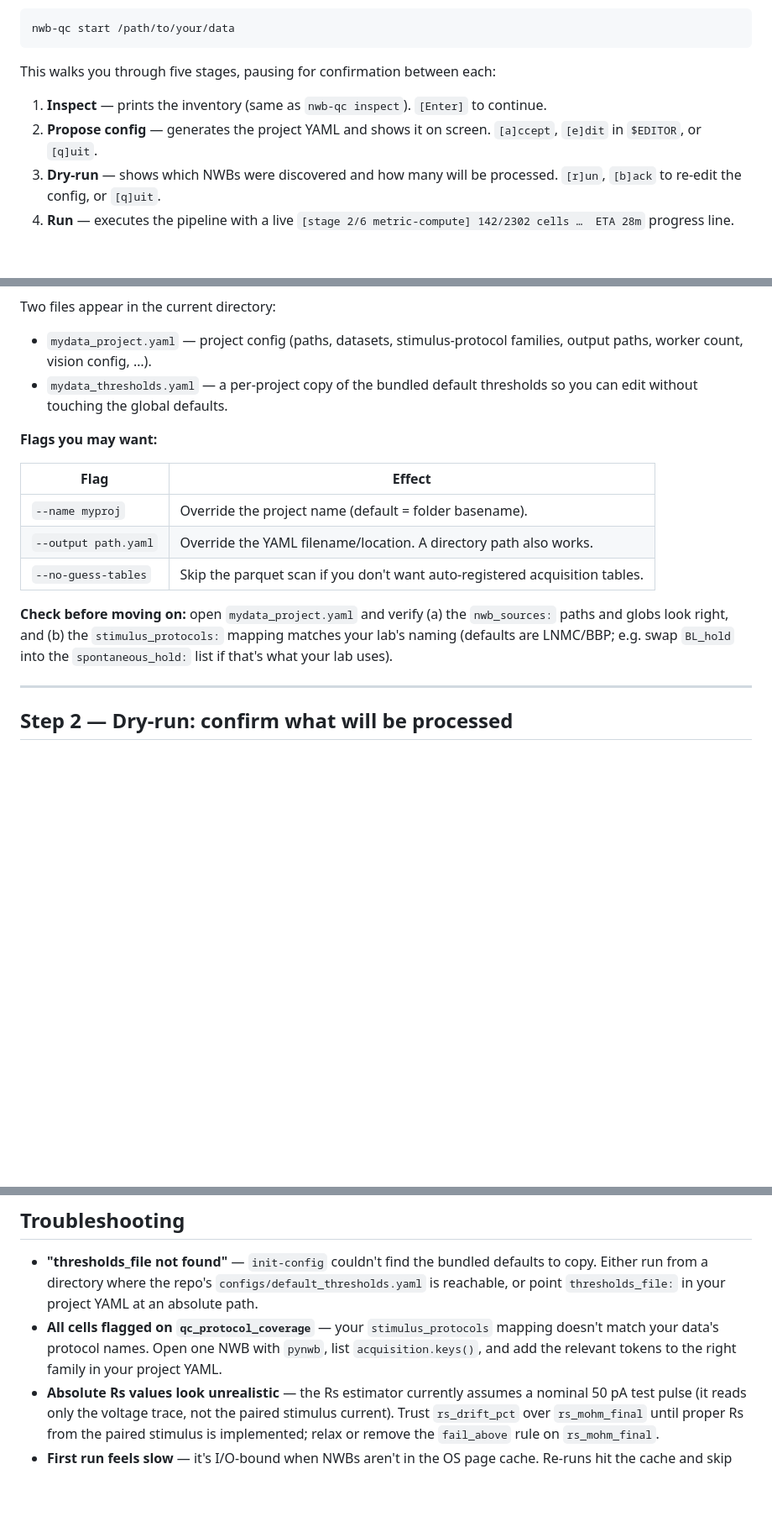
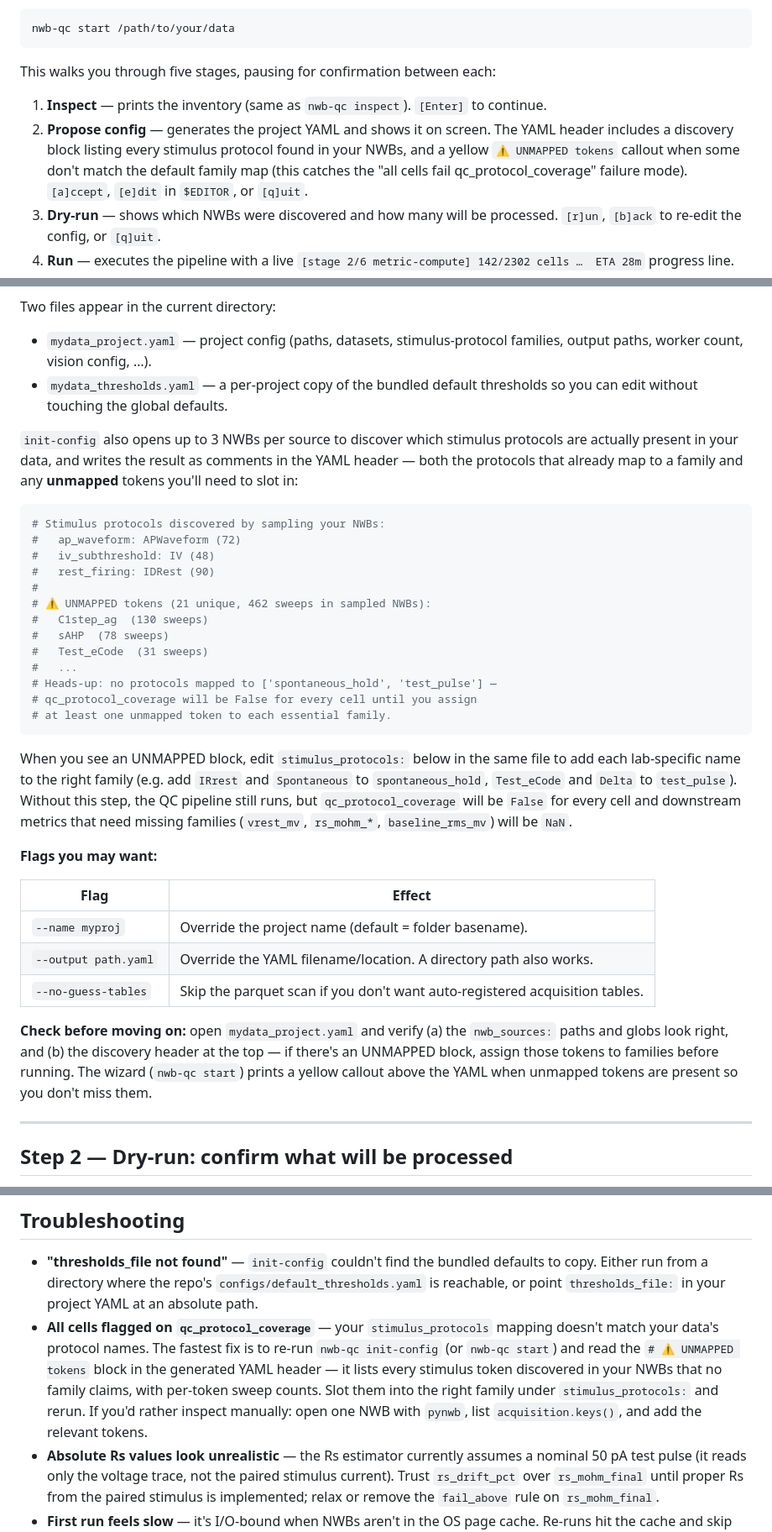
Before and after one commit to senscience/nwb-trace-qc, a Markdown page: docs/usage.md, 3 parts joined by grey strips. Shown at 84% size. Drawn GitHub-style; blank space fills up the shorter version.

Commit message:
docs: document the init-config stimulus-protocol discovery block
Adds a worked example of the YAML header's discovered/unmapped sections
to Step 1, rewrites the troubleshooting entry for 'all cells flagged on
qc_protocol_coverage' to point at the new mechanism, and notes the
wizard's yellow callout in Step 0.1.

Co-Authored-By: Claude Opus 4.7 <noreply@anthropic.com>

````diff
--- a/docs/usage.md
+++ b/docs/usage.md
@@ -32,7 +32,7 @@ nwb-qc start /path/to/your/data
 This walks you through five stages, pausing for confirmation between each:
 
 1. **Inspect** — prints the inventory (same as `nwb-qc inspect`). `[Enter]` to continue.
-2. **Propose config** — generates the project YAML and shows it on screen. `[a]ccept`, `[e]dit` in `$EDITOR`, or `[q]uit`.
+2. **Propose config** — generates the project YAML and shows it on screen. The YAML header includes a discovery block listing every stimulus protocol found in your NWBs, and a yellow `⚠ UNMAPPED tokens` callout when some don't match the default family map (this catches the "all cells fail qc_protocol_coverage" failure mode). `[a]ccept`, `[e]dit` in `$EDITOR`, or `[q]uit`.
 3. **Dry-run** — shows which NWBs were discovered and how many will be processed. `[r]un`, `[b]ack` to re-edit the config, or `[q]uit`.
 4. **Run** — executes the pipeline with a live `[stage 2/6 metric-compute] 142/2302 cells …  ETA 28m` progress line.
 5. **Outcome** — prints the report paths and offers `[o]pen` the report or `[s]erve` the interactive viewer.
@@ -135,6 +135,26 @@ Two files appear in the current directory:
 - `mydata_project.yaml` — project config (paths, datasets, stimulus-protocol families, output paths, worker count, vision config, …).
 - `mydata_thresholds.yaml` — a per-project copy of the bundled default thresholds so you can edit without touching the global defaults.
 
+`init-config` also opens up to 3 NWBs per source to discover which stimulus protocols are actually present in your data, and writes the result as comments in the YAML header — both the protocols that already map to a family and any **unmapped** tokens you'll need to slot in:
+
+```yaml
+# Stimulus protocols discovered by sampling your NWBs:
+#   ap_waveform: APWaveform (72)
+#   iv_subthreshold: IV (48)
+#   rest_firing: IDRest (90)
+#
+# ⚠ UNMAPPED tokens (21 unique, 462 sweeps in sampled NWBs):
+#   C1step_ag  (130 sweeps)
+#   sAHP  (78 sweeps)
+#   Test_eCode  (31 sweeps)
+#   ...
+# Heads-up: no protocols mapped to ['spontaneous_hold', 'test_pulse'] —
+# qc_protocol_coverage will be False for every cell until you assign
+# at least one unmapped token to each essential family.
+```
+
+When you see an UNMAPPED block, edit `stimulus_protocols:` below in the same file to add each lab-specific name to the right family (e.g. add `IRrest` and `Spontaneous` to `spontaneous_hold`, `Test_eCode` and `Delta` to `test_pulse`). Without this step, the QC pipeline still runs, but `qc_protocol_coverage` will be `False` for every cell and downstream metrics that need missing families (`vrest_mv`, `rs_mohm_*`, `baseline_rms_mv`) will be `NaN`.
+
 **Flags you may want:**
 
 | Flag | Effect |
@@ -143,7 +163,7 @@ Two files appear in the current directory:
 | `--output path.yaml` | Override the YAML filename/location. A directory path also works. |
 | `--no-guess-tables` | Skip the parquet scan if you don't want auto-registered acquisition tables. |
 
-**Check before moving on:** open `mydata_project.yaml` and verify (a) the `nwb_sources:` paths and globs look right, and (b) the `stimulus_protocols:` mapping matches your lab's naming (defaults are LNMC/BBP; e.g. swap `BL_hold` into the `spontaneous_hold:` list if that's what your lab uses).
+**Check before moving on:** open `mydata_project.yaml` and verify (a) the `nwb_sources:` paths and globs look right, and (b) the discovery header at the top — if there's an UNMAPPED block, assign those tokens to families before running. The wizard (`nwb-qc start`) prints a yellow callout above the YAML when unmapped tokens are present so you don't miss them.
 
 ---
 
@@ -416,7 +436,7 @@ All metrics, scalar and visual, share the same rule grammar in `default_threshol
 ## Troubleshooting
 
 - **"thresholds_file not found"** — `init-config` couldn't find the bundled defaults to copy. Either run from a directory where the repo's `configs/default_thresholds.yaml` is reachable, or point `thresholds_file:` in your project YAML at an absolute path.
-- **All cells flagged on `qc_protocol_coverage`** — your `stimulus_protocols` mapping doesn't match your data's protocol names. Open one NWB with `pynwb`, list `acquisition.keys()`, and add the relevant tokens to the right family in your project YAML.
+- **All cells flagged on `qc_protocol_coverage`** — your `stimulus_protocols` mapping doesn't match your data's protocol names. The fastest fix is to re-run `nwb-qc init-config` (or `nwb-qc start`) and read the `# ⚠ UNMAPPED tokens` block in the generated YAML header — it lists every stimulus token discovered in your NWBs that no family claims, with per-token sweep counts. Slot them into the right family under `stimulus_protocols:` and rerun. If you'd rather inspect manually: open one NWB with `pynwb`, list `acquisition.keys()`, and add the relevant tokens.
 - **Absolute Rs values look unrealistic** — the Rs estimator currently assumes a nominal 50 pA test pulse (it reads only the voltage trace, not the paired stimulus current). Trust `rs_drift_pct` over `rs_mohm_final` until proper Rs from the paired stimulus is implemented; relax or remove the `fail_above` rule on `rs_mohm_final`.
 - **First run feels slow** — it's I/O-bound when NWBs aren't in the OS page cache. Re-runs hit the cache and skip metric compute entirely; only manifest hashing remains.
 - **Vision judge runs but no cells get queried** — only `flag`-verdict cells are sent. If your cohort is all `pass` or all `fail`, the vision judge has nothing to do; widen the borderline by loosening `flag_above` / `fail_above`.
````
